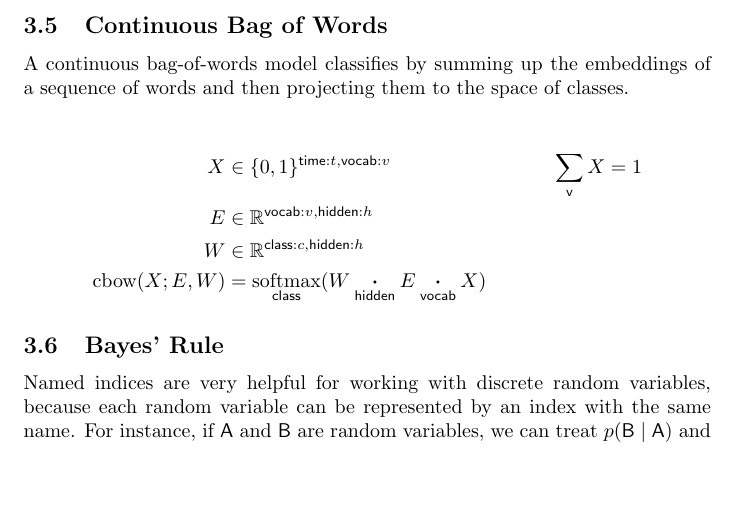
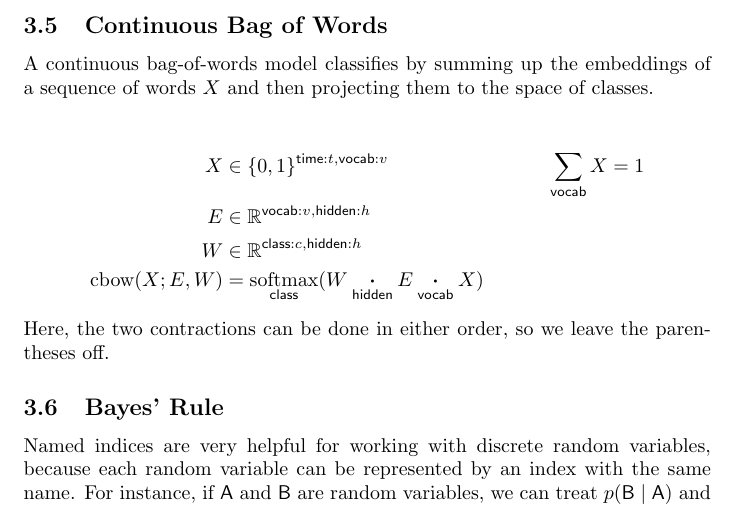
Before and after one commit to namedtensor/notation, a LaTeX document (main.tex): part of page 10 of 18, cut so that both start at the same text, the shorter picture padded with empty space. Compiled offline with pdfLaTeX.

Commit message:
proofread cbow

```diff
--- a/main.tex
+++ b/main.tex
@@ -360,14 +360,15 @@ X &\in \reals^{{\name{batch}:b, \name{channel}:c, \name{hidden}:h}} \\
 
 \subsection{Continuous Bag of Words}
 
-A continuous bag-of-words model classifies by summing up the embeddings of a sequence of words and then projecting them to the space of classes.
+A continuous bag-of-words model classifies by summing up the embeddings of a sequence of words $X$ and then projecting them to the space of classes.
 
 \begin{align*}
-X &\in \{0, 1\}^{{\name{time}:t, \name{vocab}:v}} & \nsum{v} X &= 1\\
+X &\in \{0, 1\}^{{\name{time}:t, \name{vocab}:v}} & \nsum{vocab} X &= 1\\
 E &\in \reals^{{\name{vocab}:v, \name{hidden}:h}}\\
 W &\in \reals^{{\name{class}:c, \name{hidden}:h}}\\
 \text{cbow}(X; E, W) &= \nfun{class}{softmax} (W \ndot{hidden} E \ndot{vocab} X)
 \end{align*}
+Here, the two contractions can be done in either order, so we leave the parentheses off.
 
 \subsection{Bayes' Rule}
 
```
Also changed, not shown: main.pdf.
